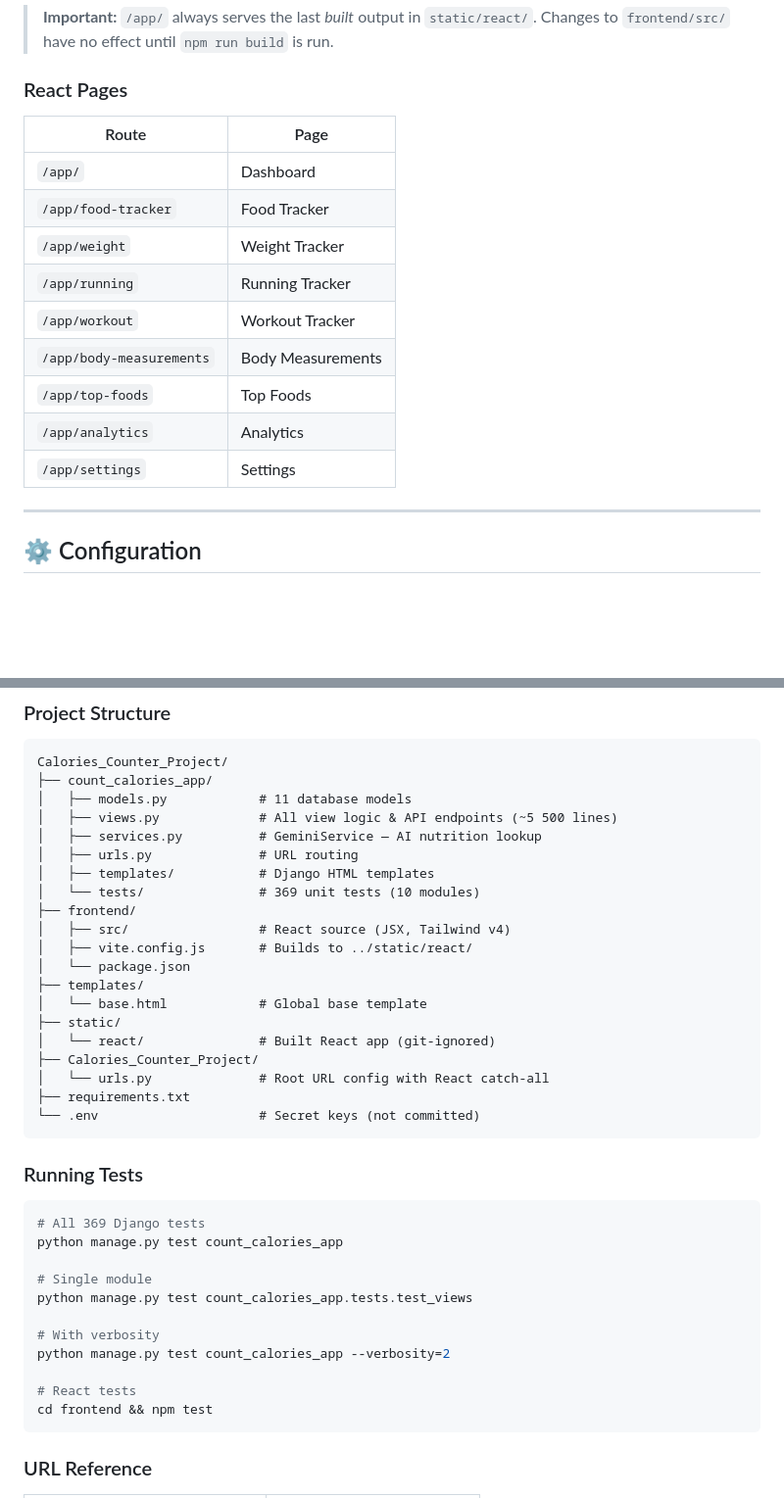
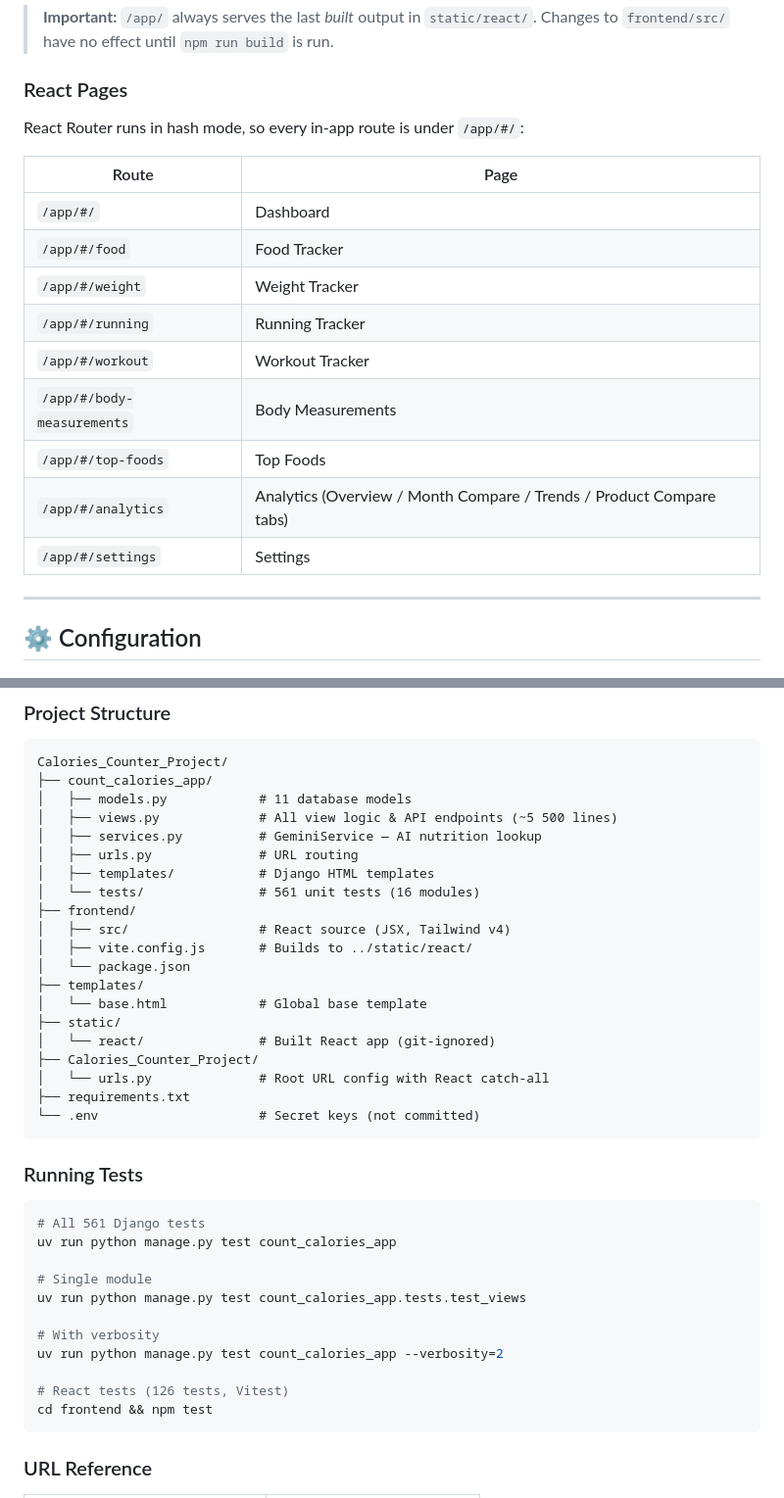
Before and after one commit to ZygimantasB/Calories_Counter_Project, a Markdown page: README.md, 2 parts joined by grey strips. Shown at 98% size. Drawn GitHub-style; blank space fills up the shorter version.

````diff
--- a/README.md
+++ b/README.md
@@ -356,17 +358,19 @@ npm test
 
 ### React Pages
 
+React Router runs in hash mode, so every in-app route is under `/app/#/`:
+
 | Route | Page |
 |---|---|
-| `/app/` | Dashboard |
-| `/app/food-tracker` | Food Tracker |
-| `/app/weight` | Weight Tracker |
-| `/app/running` | Running Tracker |
-| `/app/workout` | Workout Tracker |
-| `/app/body-measurements` | Body Measurements |
-| `/app/top-foods` | Top Foods |
-| `/app/analytics` | Analytics |
-| `/app/settings` | Settings |
+| `/app/#/` | Dashboard |
+| `/app/#/food` | Food Tracker |
+| `/app/#/weight` | Weight Tracker |
+| `/app/#/running` | Running Tracker |
+| `/app/#/workout` | Workout Tracker |
+| `/app/#/body-measurements` | Body Measurements |
+| `/app/#/top-foods` | Top Foods |
+| `/app/#/analytics` | Analytics (Overview / Month Compare / Trends / Product Compare tabs) |
+| `/app/#/settings` | Settings |
 
 ---
 
@@ -425,7 +429,7 @@ Calories_Counter_Project/
 │   ├── services.py          # GeminiService — AI nutrition lookup
 │   ├── urls.py              # URL routing
 │   ├── templates/           # Django HTML templates
-│   └── tests/               # 369 unit tests (10 modules)
+│   └── tests/               # 561 unit tests (16 modules)
 ├── frontend/
 │   ├── src/                 # React source (JSX, Tailwind v4)
 │   ├── vite.config.js       # Builds to ../static/react/
@@ -443,16 +447,16 @@ Calories_Counter_Project/
 ### Running Tests
 
 ```bash
-# All 369 Django tests
-python manage.py test count_calories_app
+# All 561 Django tests
+uv run python manage.py test count_calories_app
 
 # Single module
-python manage.py test count_calories_app.tests.test_views
+uv run python manage.py test count_calories_app.tests.test_views
 
 # With verbosity
-python manage.py test count_calories_app --verbosity=2
+uv run python manage.py test count_calories_app --verbosity=2
 
-# React tests
+# React tests (126 tests, Vitest)
 cd frontend && npm test
 ```
 
````
Also changed, not shown: other parts of README.md (+17 -15 lines).
